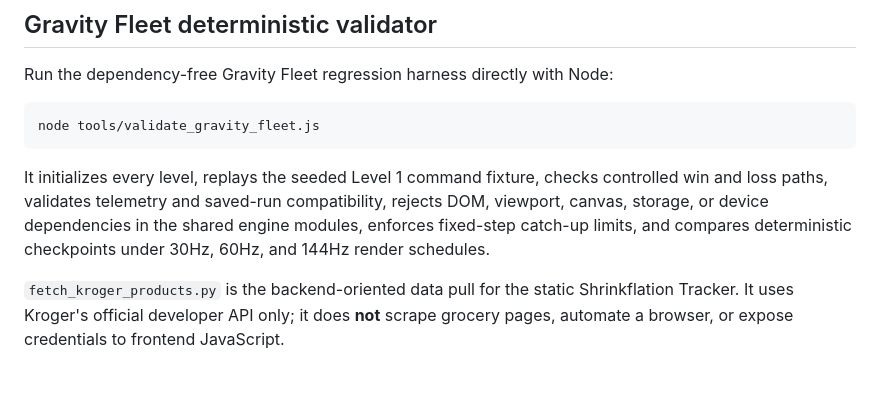
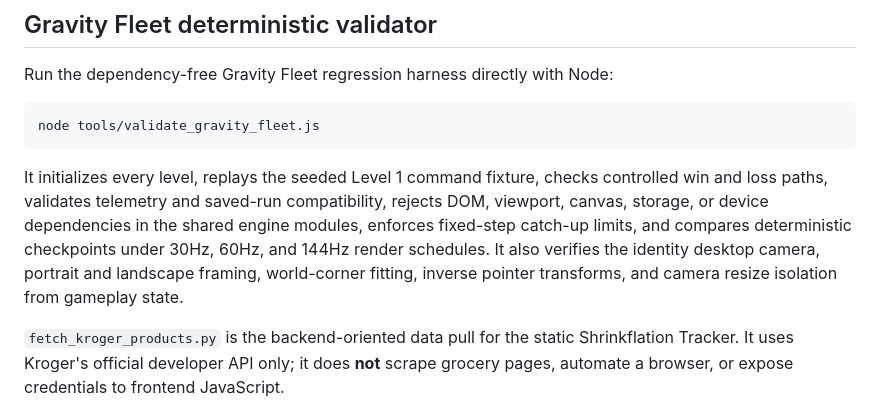
Before and after one commit to Joey-VW/Portfolio, a Markdown page: tools/README.md, the part around the change. GitHub-like rendering; blank space fills up the shorter version.

Commit message:
Document Gravity Fleet camera validation

```diff
--- a/tools/README.md
+++ b/tools/README.md
@@ -12,7 +12,9 @@ It initializes every level, replays the seeded Level 1 command fixture, checks
 controlled win and loss paths, validates telemetry and saved-run compatibility,
 rejects DOM, viewport, canvas, storage, or device dependencies in the shared
 engine modules, enforces fixed-step catch-up limits, and compares deterministic
-checkpoints under 30Hz, 60Hz, and 144Hz render schedules.
+checkpoints under 30Hz, 60Hz, and 144Hz render schedules. It also verifies the
+identity desktop camera, portrait and landscape framing, world-corner fitting,
+inverse pointer transforms, and camera resize isolation from gameplay state.
 
 `fetch_kroger_products.py` is the backend-oriented data pull for the static Shrinkflation Tracker. It uses Kroger's official developer API only; it does **not** scrape grocery pages, automate a browser, or expose credentials to frontend JavaScript.
 
```
